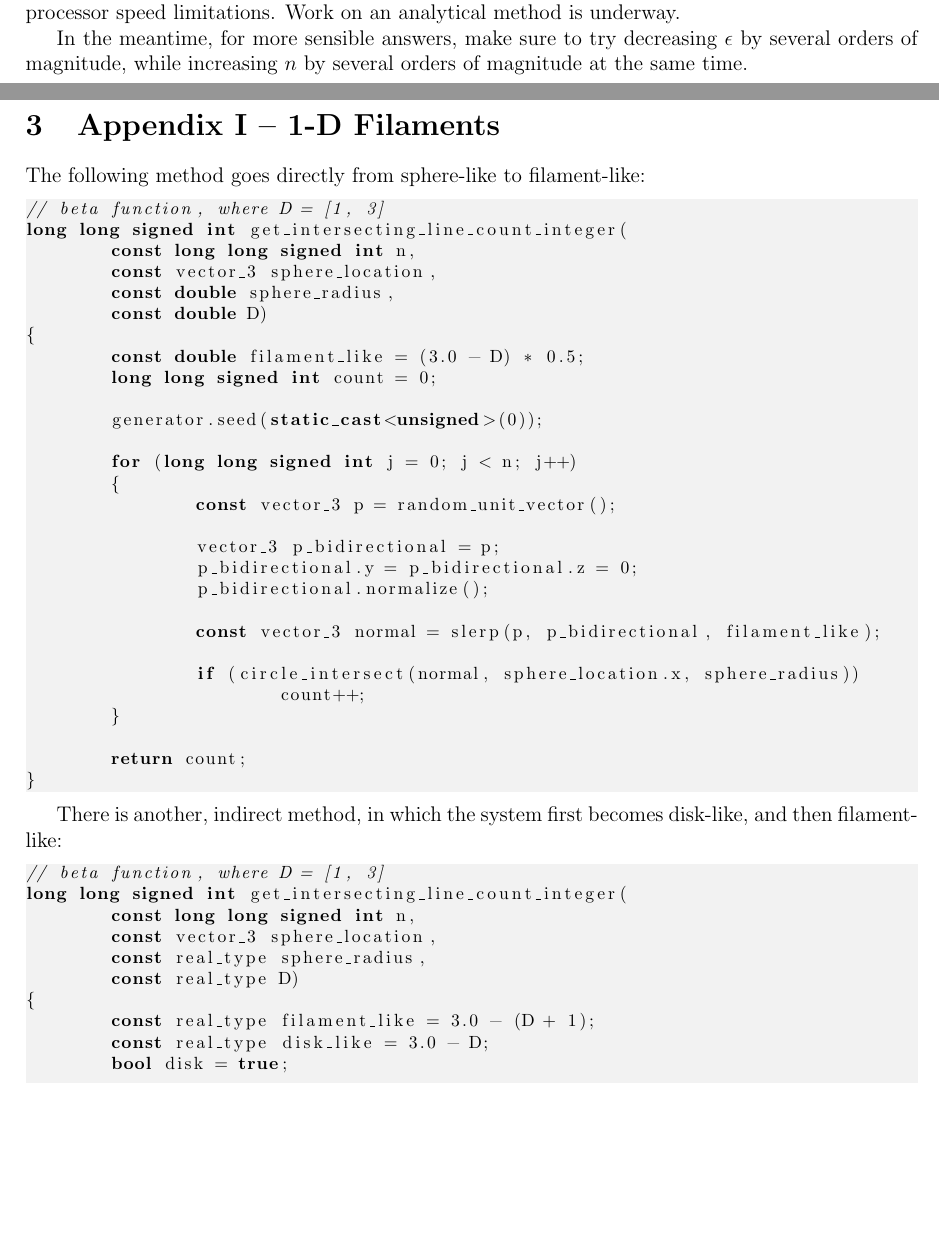
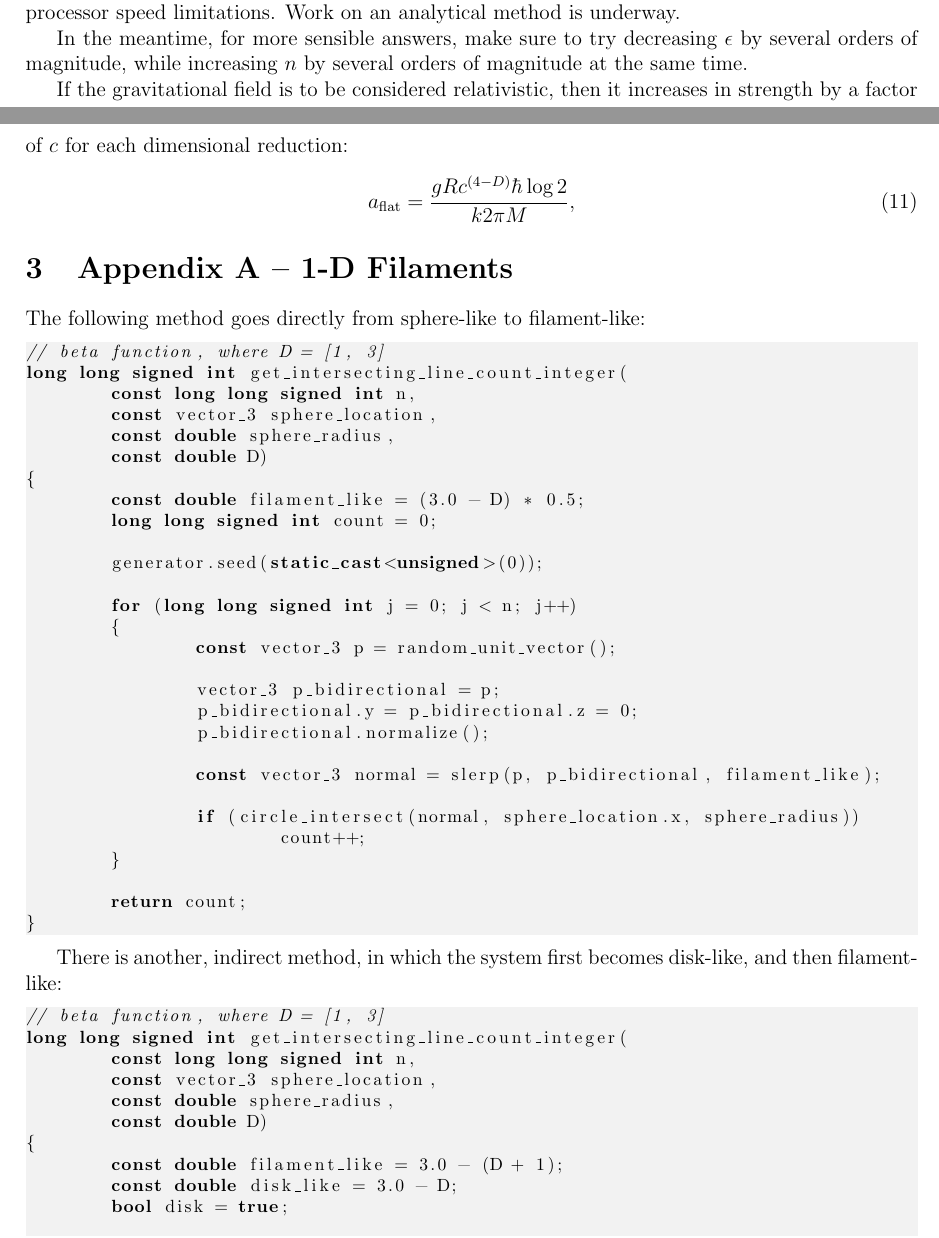
Before and after one commit to sjhalayka/papers, a LaTeX paper (numerical_anisotropic_newtonian_gravitation/bezier_escape.tex): two parts of pages 4 and 5 of 10, joined at a grey line, cut so that both start at the same text, the shorter picture padded with empty space. Compiled offline with pdfLaTeX.

Commit message:
Add files via upload

```diff
--- a/numerical_anisotropic_newtonian_gravitation/bezier_escape.tex
+++ b/numerical_anisotropic_newtonian_gravitation/bezier_escape.tex
@@ -259,8 +259,16 @@ Work on an analytical method is underway.
 
 In the meantime, for more sensible answers, make sure to try decreasing $\epsilon$ by several orders of magnitude, while increasing $n$ by several orders of magnitude at the same time.
 
+If the gravitational field is to be considered relativistic, then it increases in strength by a factor of $c$ for each dimensional reduction:
+\begin{equation}
+a_{\textrm{flat}} = \frac{g R c^{(4 - D)} \hbar \log 2}{k 2 \pi M},
+\end{equation}
 
-\section{Appendix I -- 1-D Filaments}
+
+
+
+
+\section{Appendix A -- 1-D Filaments}
 The following method goes directly from sphere-like to filament-like:
 \begin{lstlisting}
 // beta function, where D = [1, 3]
@@ -299,11 +307,11 @@ There is another, indirect method, in which the system first becomes disk-like,
 long long signed int get_intersecting_line_count_integer(
 	const long long signed int n,
 	const vector_3 sphere_location,
-	const real_type sphere_radius,
-	const real_type D)
+	const double sphere_radius,
+	const double D)
 {
-	const real_type filament_like = 3.0 - (D + 1);
-	const real_type disk_like = 3.0 - D;
+	const double filament_like = 3.0 - (D + 1);
+	const double disk_like = 3.0 - D;
 	bool disk = true;
 
 	if (D < 2)
```
Also changed, not shown: numerical_anisotropic_newtonian_gravitation/bezier_escape.pdf, numerical_anisotropic_newtonian_gravitation/bezier_escape.tex (9 more changed lines).
